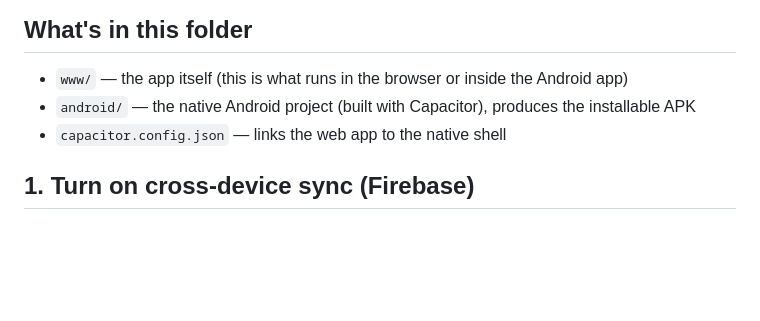
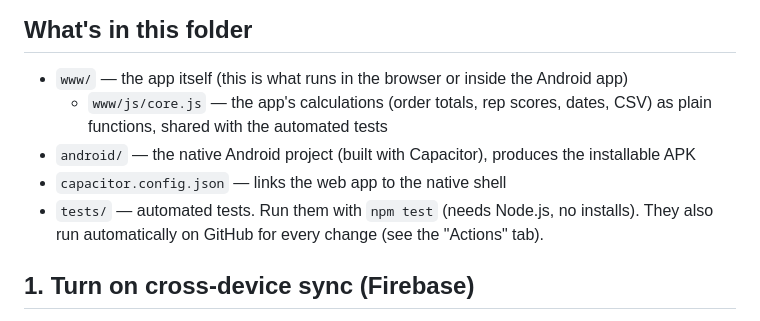
Before and after one commit to ghaithalmanfe/ultramed-app, a Markdown page: README.md, the part around the change. Rendered like a GitHub page; blank space fills up the shorter version.

Commit message:
Document the test suite in the README
Co-Authored-By: Claude Fable 5 <noreply@anthropic.com>
Claude-Session: https://claude.ai/code/session_01D5Y3pdCnFZxt2vw4ma8AYj

```diff
--- a/README.md
+++ b/README.md
@@ -3,8 +3,12 @@
 ## What's in this folder
 
 - `www/` — the app itself (this is what runs in the browser or inside the Android app)
+  - `www/js/core.js` — the app's calculations (order totals, rep scores, dates, CSV) as
+    plain functions, shared with the automated tests
 - `android/` — the native Android project (built with Capacitor), produces the installable APK
 - `capacitor.config.json` — links the web app to the native shell
+- `tests/` — automated tests. Run them with `npm test` (needs Node.js, no installs).
+  They also run automatically on GitHub for every change (see the "Actions" tab).
 
 ## 1. Turn on cross-device sync (Firebase)
 
```
